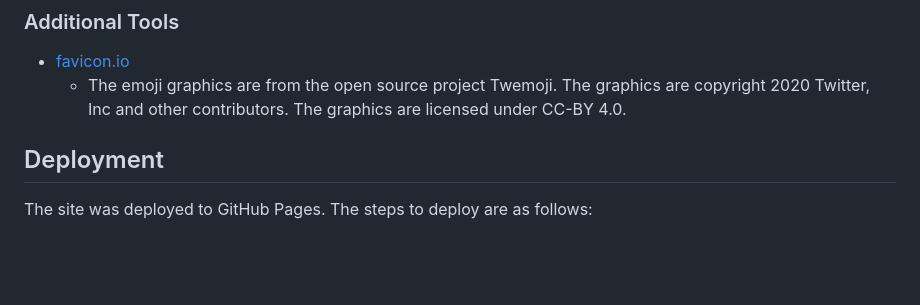
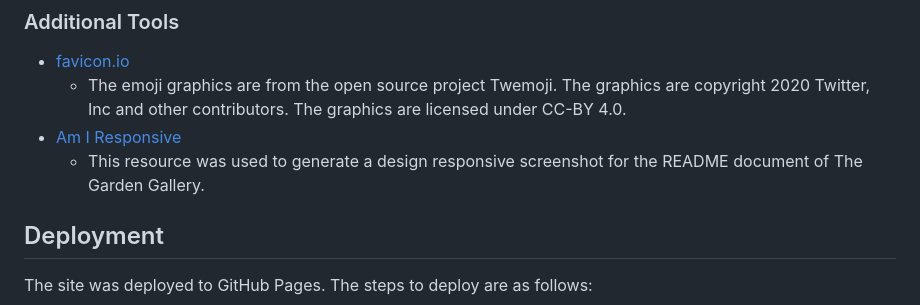
Before and after one commit to Gary-Burke/the-garden-gallery, a Markdown page: README.md, the part around the change. GitHub-like rendering; blank space fills up the shorter version.

Commit message:
Add amiresponsive to credits of README

```diff
--- a/README.md
+++ b/README.md
@@ -156,6 +156,8 @@ For this project I used Balsamiq to plan and draft the wireframes.
 
 -  [favicon.io](https://favicon.io/emoji-favicons/tulip)
    - The emoji graphics are from the open source project Twemoji. The graphics are copyright 2020 Twitter, Inc and other contributors. The graphics are licensed under CC-BY 4.0.
+-  [Am I Responsive](https://ui.dev/amiresponsive)
+   - This resource was used to generate a design responsive screenshot for the README document of The Garden Gallery.
 
 ## Deployment
 
```
